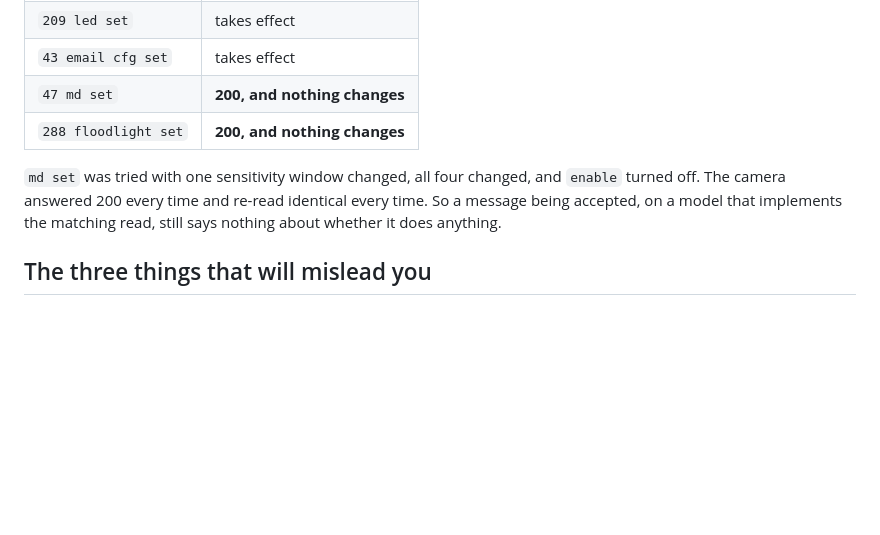
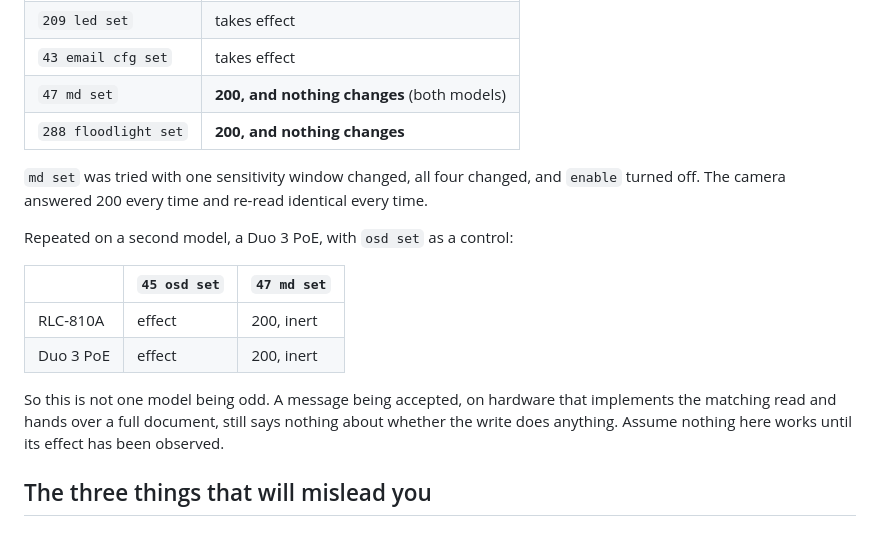
Before and after one commit to VoltTech21/reostream, a Markdown page: docs/control.md, the part around the change. Drawn GitHub-style; blank space fills up the shorter version.

Commit message:
Confirm on a second model that md set is inert
md set answering 200 and changing nothing could have been one model
being odd. It is not. Repeated on a Duo 3 PoE, with osd set alongside
as a control: osd takes effect on both, md is inert on both.

That makes the point general rather than anecdotal. A camera that
implements the matching read, hands over a full document and accepts it
back with any field changed still may do nothing at all, and there is
no way to tell from the wire. The README now says three writes are
proven, two are proven inert, and fifty are untested, rather than
implying the fifty are likely fine.

The Duo 3 also accepted all 25 of its applicable pairs unchanged, with
eight held back including bino stitch, which would have moved the
panoramic geometry. Everything touched was restored byte identical.

```diff
--- a/docs/control.md
+++ b/docs/control.md
@@ -128,13 +128,22 @@ reading it back on a fresh connection:
 | `45 osd set` | takes effect |
 | `209 led set` | takes effect |
 | `43 email cfg set` | takes effect |
-| `47 md set` | **200, and nothing changes** |
+| `47 md set` | **200, and nothing changes** (both models) |
 | `288 floodlight set` | **200, and nothing changes** |
 
 `md set` was tried with one sensitivity window changed, all four changed, and `enable`
-turned off. The camera answered 200 every time and re-read identical every time. So a
-message being accepted, on a model that implements the matching read, still says nothing
-about whether it does anything.
+turned off. The camera answered 200 every time and re-read identical every time.
+
+Repeated on a second model, a Duo 3 PoE, with `osd set` as a control:
+
+| | `45 osd set` | `47 md set` |
+|---|---|---|
+| RLC-810A | effect | 200, inert |
+| Duo 3 PoE | effect | 200, inert |
+
+So this is not one model being odd. A message being accepted, on hardware that implements
+the matching read and hands over a full document, still says nothing about whether the
+write does anything. Assume nothing here works until its effect has been observed.
 
 ## The three things that will mislead you
 
```
Also changed, not shown: README.md (+3 -2 lines).
